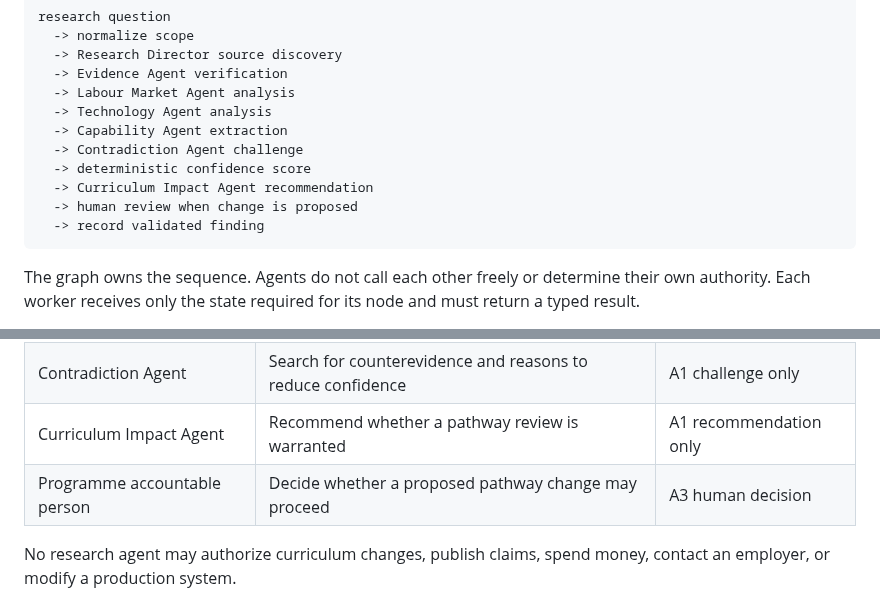
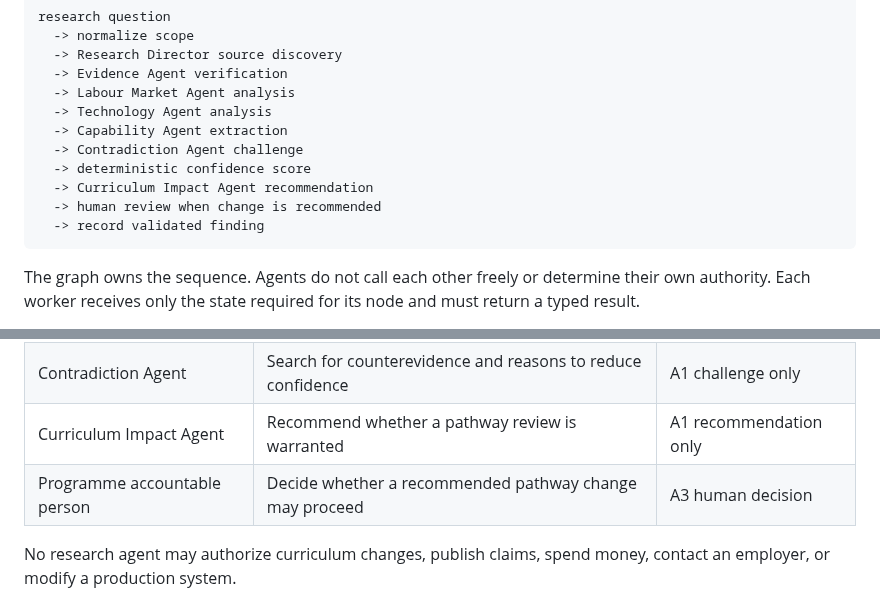
Before and after one commit to drolu-cmyk/on-bc-canada, a Markdown page: docs/research-graph.md, 2 parts joined by grey strips. GitHub-like rendering.

Commit message:
Align research graph copy with validator

````diff
--- a/docs/research-graph.md
+++ b/docs/research-graph.md
@@ -17,7 +17,7 @@ research question
   -> Contradiction Agent challenge
   -> deterministic confidence score
   -> Curriculum Impact Agent recommendation
-  -> human review when change is proposed
+  -> human review when change is recommended
   -> record validated finding
 ```
 
@@ -34,7 +34,7 @@ The graph owns the sequence. Agents do not call each other freely or determine t
 | Capability Agent | Convert evidence into observable, tool-neutral capabilities | A1 analysis only |
 | Contradiction Agent | Search for counterevidence and reasons to reduce confidence | A1 challenge only |
 | Curriculum Impact Agent | Recommend whether a pathway review is warranted | A1 recommendation only |
-| Programme accountable person | Decide whether a proposed pathway change may proceed | A3 human decision |
+| Programme accountable person | Decide whether a recommended pathway change may proceed | A3 human decision |
 
 No research agent may authorize curriculum changes, publish claims, spend money, contact an employer, or modify a production system.
 
````
